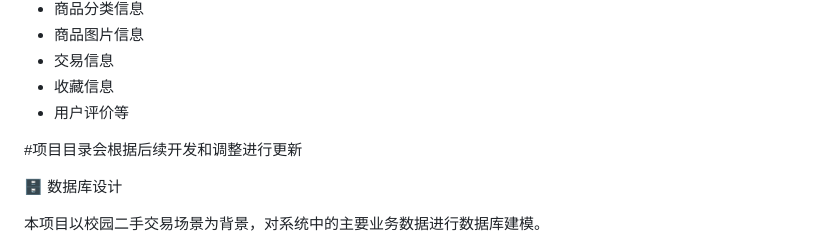
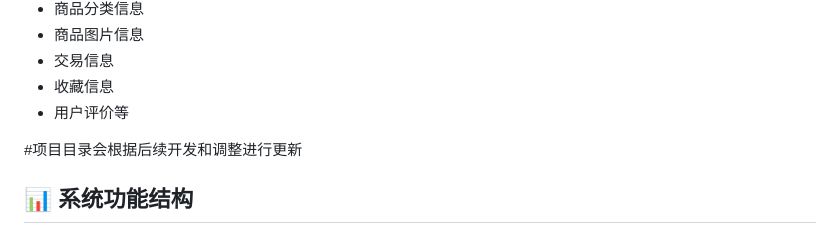
Before and after one commit to chouzoey509-bit/database-course-design, a Markdown page: README.md, the part around one of its changes. Rendered like a GitHub page.

```diff
--- a/README.md
+++ b/README.md
@@ -111,7 +111,6 @@ database-course-design/
 
 #项目目录会根据后续开发和调整进行更新
 
-🗄️ 数据库设计
 
-本项目以校园二手交易场景为背景，对系统中的主要业务数据进行数据库建模。
+## 📊 系统功能结构
 
```
Also changed, not shown: other parts of README.md (+22 -37 lines).
